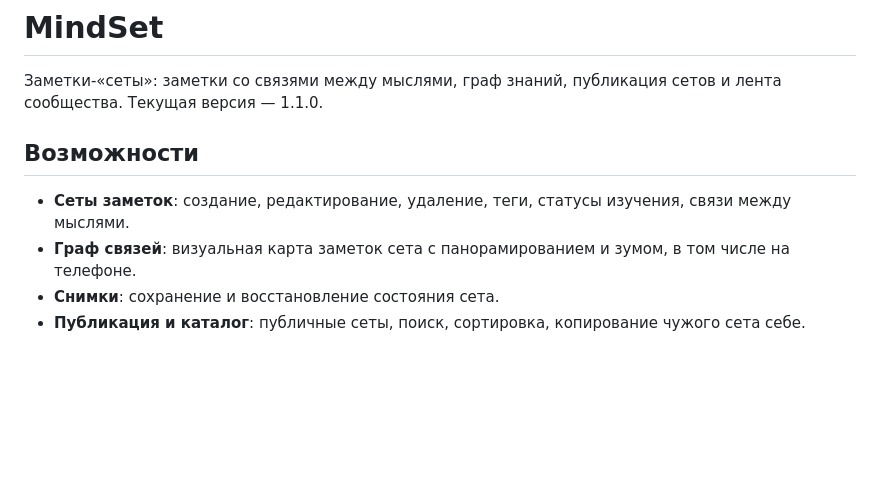
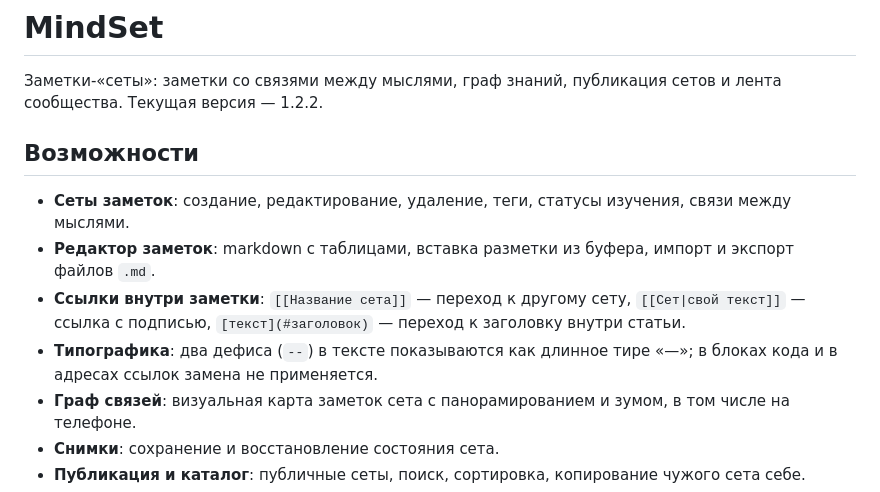
Before and after one commit to Alceaa/MindSet, a Markdown page: README.md, the part around the change. Rendered like a GitHub page; blank space fills up the shorter version.

Commit message:
docs: refresh README for 1.2.2 and new editor features

```diff
--- a/README.md
+++ b/README.md
@@ -1,11 +1,16 @@
 # MindSet
 
 Заметки-«сеты»: заметки со связями между мыслями, граф знаний, публикация сетов и лента сообщества.
-Текущая версия — 1.1.0.
+Текущая версия — 1.2.2.
 
 ## Возможности
 
 - **Сеты заметок**: создание, редактирование, удаление, теги, статусы изучения, связи между мыслями.
+- **Редактор заметок**: markdown с таблицами, вставка разметки из буфера, импорт и экспорт файлов `.md`.
+- **Ссылки внутри заметки**: `[[Название сета]]` — переход к другому сету, `[[Сет|свой текст]]` — ссылка
+  с подписью, `[текст](#заголовок)` — переход к заголовку внутри статьи.
+- **Типографика**: два дефиса (`--`) в тексте показываются как длинное тире «—»; в блоках кода
+  и в адресах ссылок замена не применяется.
 - **Граф связей**: визуальная карта заметок сета с панорамированием и зумом, в том числе на телефоне.
 - **Снимки**: сохранение и восстановление состояния сета.
 - **Публикация и каталог**: публичные сеты, поиск, сортировка, копирование чужого сета себе.
```
